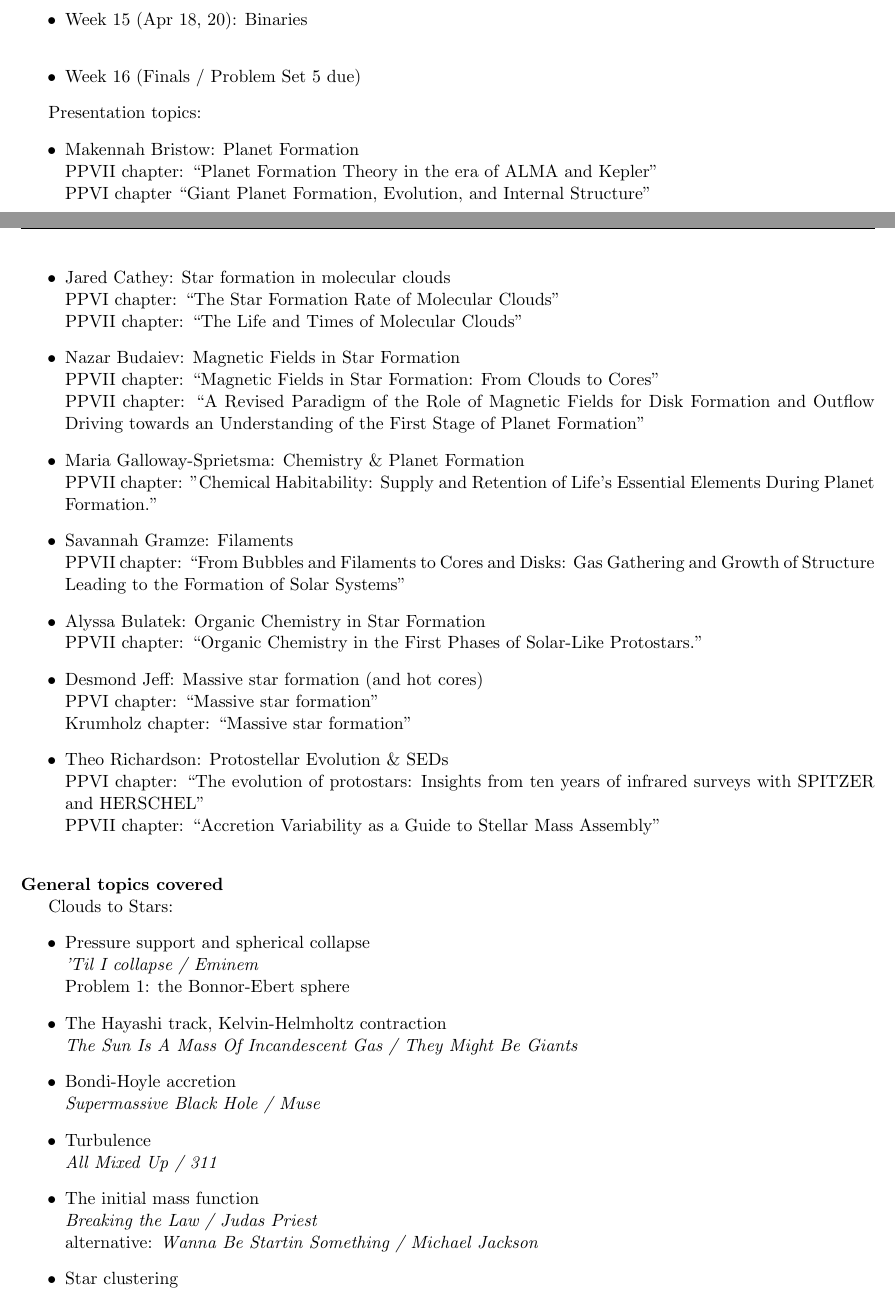
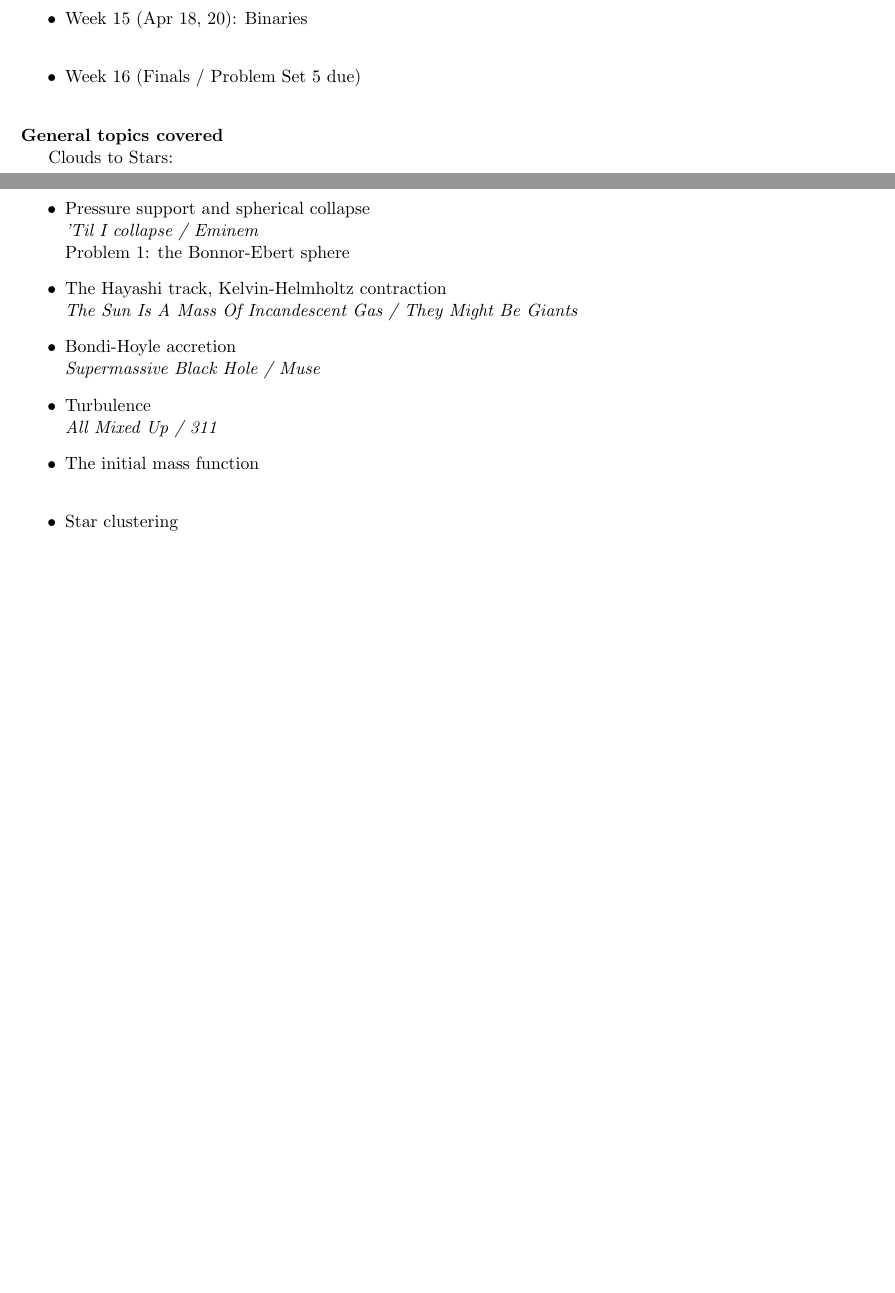
Before and after one commit to keflavich/StarFormationClass, a LaTeX document (syllabus2022_spring/ast7939_StarFormation.tex): two parts of pages 5 and 6 of 10 before the commit and two parts of pages 5 and 6 of 9 after it, joined at a grey line, cut so that both start at the same text, the shorter picture padded with empty space. Compiled offline with pdfLaTeX.

Commit message:
update solutions

```diff
--- a/syllabus2022_spring/ast7939_StarFormation.tex
+++ b/syllabus2022_spring/ast7939_StarFormation.tex
@@ -406,32 +406,6 @@ Dates are Monday of the week; we meet M/W/F
     \item Week 14 (Apr 11, 13, 15): Clustering \\
     \item Week 15 (Apr 18, 20):  Binaries\\
     \item Week 16 (Finals / Problem Set 5 due)
-\end{itemize}
-
-Presentation topics:
-
-\begin{itemize}
-    \item Makennah Bristow: Planet Formation \\
-        PPVII chapter: ``Planet Formation Theory in the era of ALMA and Kepler'' \\
-        PPVI chapter ``Giant Planet Formation, Evolution, and Internal Structure''
-    \item Jared Cathey: Star formation in molecular clouds \\
-        PPVI chapter: ``The Star Formation Rate of Molecular Clouds'' \\
-        PPVII chapter: ``The Life and Times of Molecular Clouds''
-    \item Nazar Budaiev: Magnetic Fields in Star Formation \\
-        PPVII chapter: ``Magnetic Fields in Star Formation: From Clouds to Cores''\\
-        PPVII chapter: ``A Revised Paradigm of the Role of Magnetic Fields for Disk Formation and Outflow Driving towards an Understanding of the First Stage of Planet Formation''
-    \item Maria Galloway-Sprietsma: Chemistry \& Planet Formation \\
-        PPVII chapter: "Chemical Habitability: Supply and Retention of Life’s Essential Elements During Planet Formation."
-    \item Savannah Gramze: Filaments \\
-        PPVII chapter: ``From Bubbles and Filaments to Cores and Disks: Gas Gathering and Growth of Structure Leading to the Formation of Solar Systems"
-    \item Alyssa Bulatek: Organic Chemistry in Star Formation \\
-        PPVII chapter: ``Organic Chemistry in the First Phases of Solar-Like Protostars."
-    \item Desmond Jeff: Massive star formation (and hot cores) \\
-        PPVI chapter: ``Massive star formation" \\
-        Krumholz chapter: ``Massive star formation"
-    \item Theo Richardson: Protostellar Evolution \& SEDs \\
-        PPVI chapter: ``The evolution of protostars: Insights from ten years of infrared surveys with SPITZER and HERSCHEL'' \\
-        PPVII chapter: ``Accretion Variability as a Guide to Stellar Mass Assembly"
 \end{itemize}
 
 \vskip.15in
@@ -449,9 +423,6 @@ Clouds to Stars:
     \item Turbulence \\
         {\it All Mixed Up / 311}
     \item The initial mass function \\
-        {\it Breaking the Law / Judas Priest} \\
-        alternative: {\it Wanna Be Startin Something / Michael Jackson}
-
+        {\it }
     \item Star clustering \\
-        {\it We’re all in this together / High School Musical cast}
-    \item Triggered star formation \\
+        {\it }
```
Also changed, not shown: problems/problemset1_bonnorebert.tex (+3 -3 lines), lectures/graphics/RosselandMeanOpacity_Pollack1994.png (deleted), lectures/graphics/filament_formation.png (deleted), lectures/graphics/filaments.png (deleted), lectures/graphics/krumholzfig17.1.png (deleted), lectures/graphics/nielbock2012_B68.png (deleted), lectures/graphics/pallastahler11.20.png (deleted), lectures/graphics/pallastahler11.6.png (deleted), lectures/graphics/pallastahler11.8.png (deleted), lectures/graphics/schmalzl2014_CB17.png (deleted), syllabus2022_spring/ast7939_StarFormation.tex (12 more changed lines), 5 other files.
